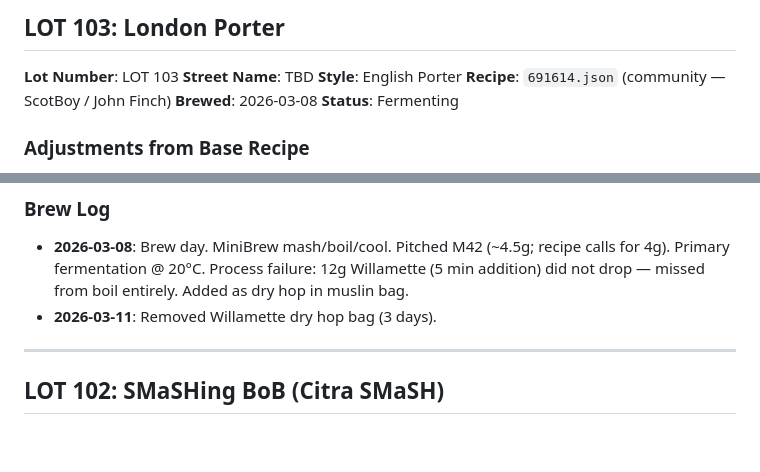
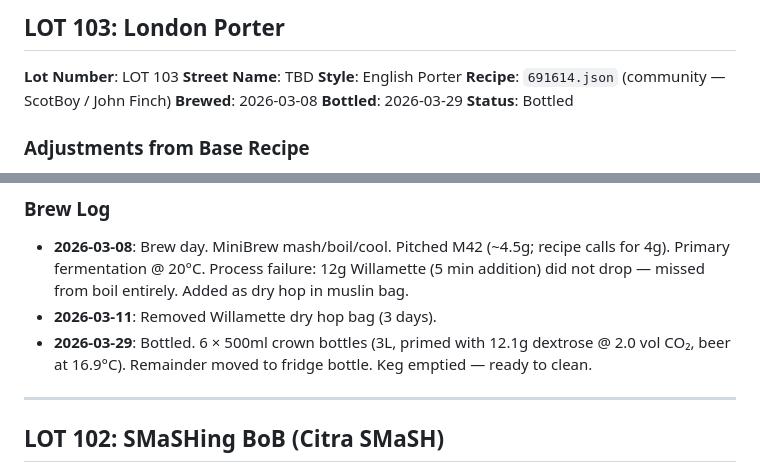
Before and after one commit to andreacampi/brewery, a Markdown page: brew-log.md, 2 parts joined by grey strips. Rendered like a GitHub page; blank space fills up the shorter version.

Commit message:
LOT 103: bottled 6x500ml, keg emptied
Co-Authored-By: Claude Sonnet 4.6 <noreply@anthropic.com>

```diff
--- a/brew-log.md
+++ b/brew-log.md
@@ -44,7 +44,8 @@ Record of all brews at Dalston Rooftop Brewery, tracked by lot number.
 **Style**: English Porter
 **Recipe**: `691614.json` (community — ScotBoy / John Finch)
 **Brewed**: 2026-03-08
-**Status**: Fermenting
+**Bottled**: 2026-03-29
+**Status**: Bottled
 
 ### Adjustments from Base Recipe
 - Grain substitution: split base malt — 633g Maris Otter (using up stock) + 567g Crisp Best Ale (instead of 1200g Maris Otter)
@@ -71,6 +72,7 @@ Record of all brews at Dalston Rooftop Brewery, tracked by lot number.
 
 - **2026-03-08**: Brew day. MiniBrew mash/boil/cool. Pitched M42 (~4.5g; recipe calls for 4g). Primary fermentation @ 20°C. Process failure: 12g Willamette (5 min addition) did not drop — missed from boil entirely. Added as dry hop in muslin bag.
 - **2026-03-11**: Removed Willamette dry hop bag (3 days).
+- **2026-03-29**: Bottled. 6 × 500ml crown bottles (3L, primed with 12.1g dextrose @ 2.0 vol CO₂, beer at 16.9°C). Remainder moved to fridge bottle. Keg emptied — ready to clean.
 
 ---
 
```
